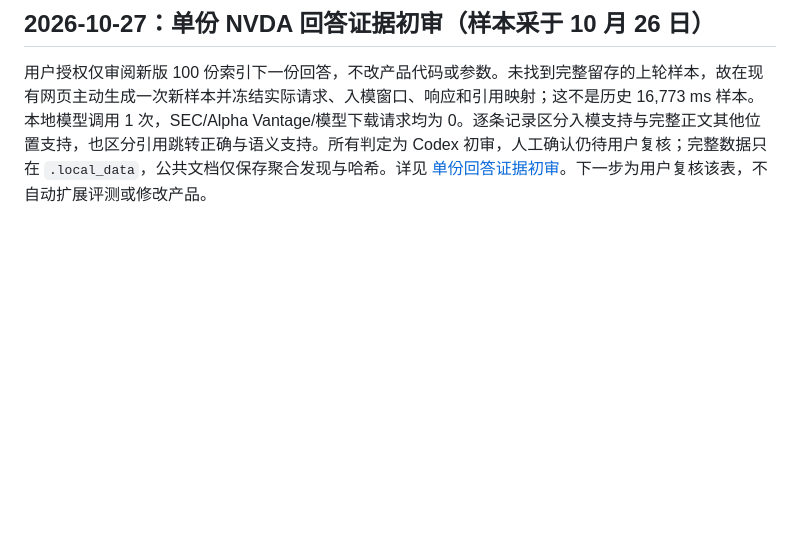
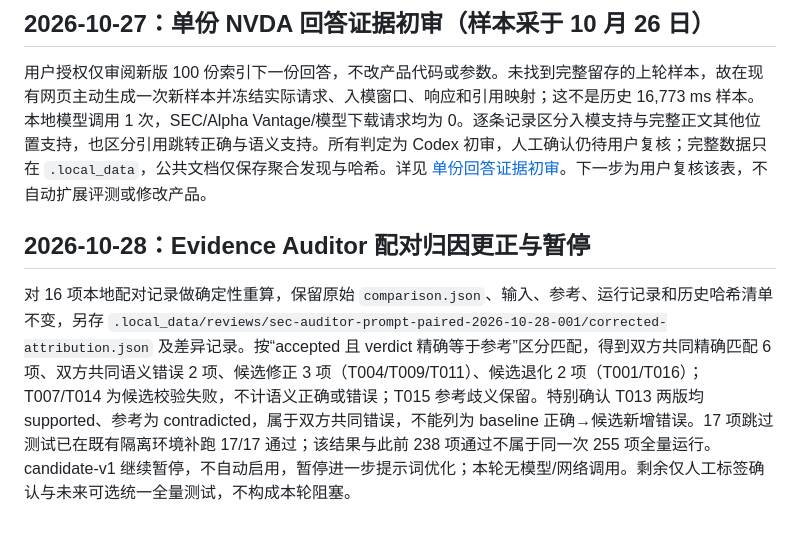
Before and after one commit to XiMeiYang/FinSight-AI-Agent, a Markdown page: PROJECT_MEMORY.md, the part around the change. GitHub-like rendering; blank space fills up the shorter version.

```diff
--- a/PROJECT_MEMORY.md
+++ b/PROJECT_MEMORY.md
@@ -285,3 +285,7 @@ SEC Live PoC 请求路由修复已完成离线验证：company tickers 使用 `w
 ## 2026-10-27：单份 NVDA 回答证据初审（样本采于 10 月 26 日）
 
 用户授权仅审阅新版 100 份索引下一份回答，不改产品代码或参数。未找到完整留存的上轮样本，故在现有网页主动生成一次新样本并冻结实际请求、入模窗口、响应和引用映射；这不是历史 16,773 ms 样本。本地模型调用 1 次，SEC/Alpha Vantage/模型下载请求均为 0。逐条记录区分入模支持与完整正文其他位置支持，也区分引用跳转正确与语义支持。所有判定为 Codex 初审，人工确认仍待用户复核；完整数据只在 `.local_data`，公共文档仅保存聚合发现与哈希。详见 [单份回答证据初审](docs/poc/nvda-answer-evidence-review.md)。下一步为用户复核该表，不自动扩展评测或修改产品。
+
+## 2026-10-28：Evidence Auditor 配对归因更正与暂停
+
+对 16 项本地配对记录做确定性重算，保留原始 `comparison.json`、输入、参考、运行记录和历史哈希清单不变，另存 `.local_data/reviews/sec-auditor-prompt-paired-2026-10-28-001/corrected-attribution.json` 及差异记录。按“accepted 且 verdict 精确等于参考”区分匹配，得到双方共同精确匹配 6 项、双方共同语义错误 2 项、候选修正 3 项（T004/T009/T011）、候选退化 2 项（T001/T016）；T007/T014 为候选校验失败，不计语义正确或错误；T015 参考歧义保留。特别确认 T013 两版均 supported、参考为 contradicted，属于双方共同错误，不能列为 baseline 正确→候选新增错误。17 项跳过测试已在既有隔离环境补跑 17/17 通过；该结果与此前 238 项通过不属于同一次 255 项全量运行。candidate-v1 继续暂停，不自动启用，暂停进一步提示词优化；本轮无模型/网络调用。剩余仅人工标签确认与未来可选统一全量测试，不构成本轮阻塞。
```
Also changed, not shown: docs/poc/evidence-auditor-paired-prompt-comparison.md (+12 -4 lines).
